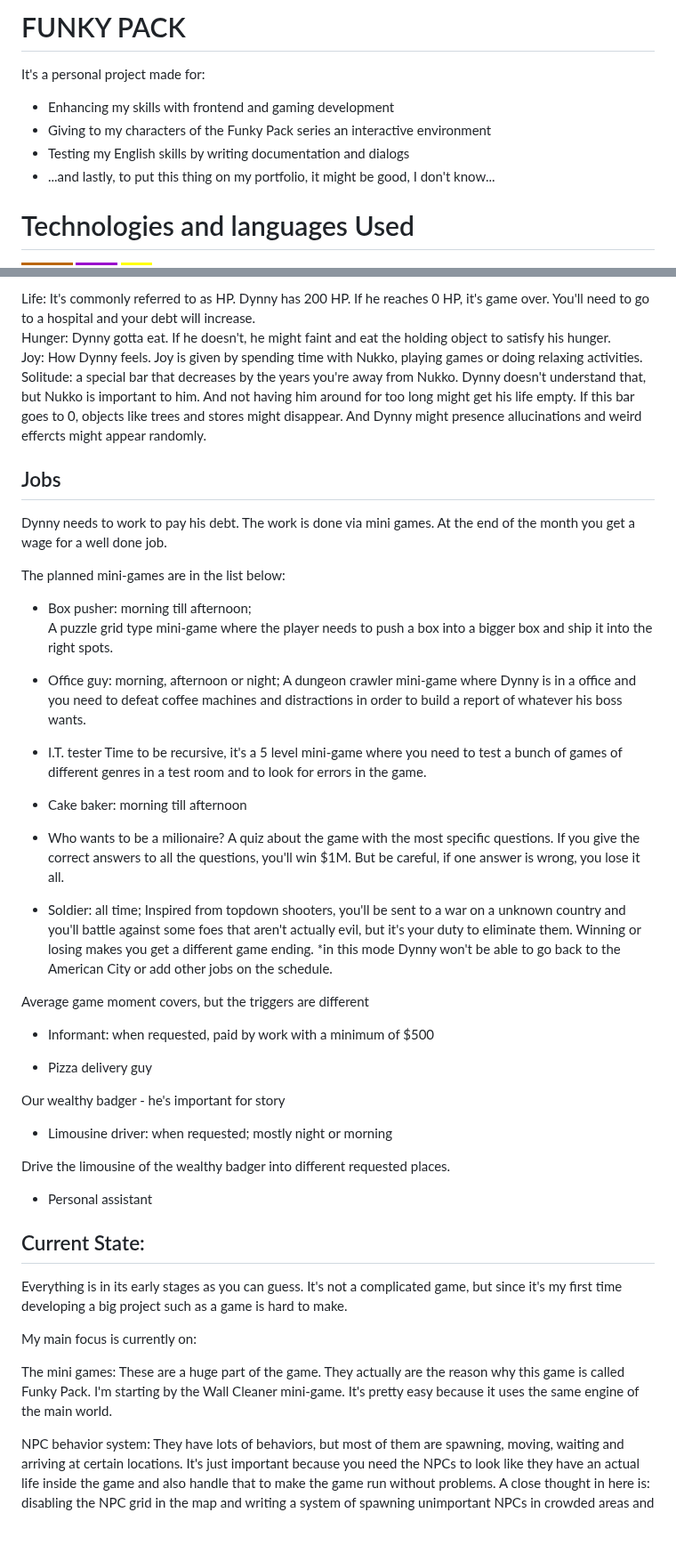
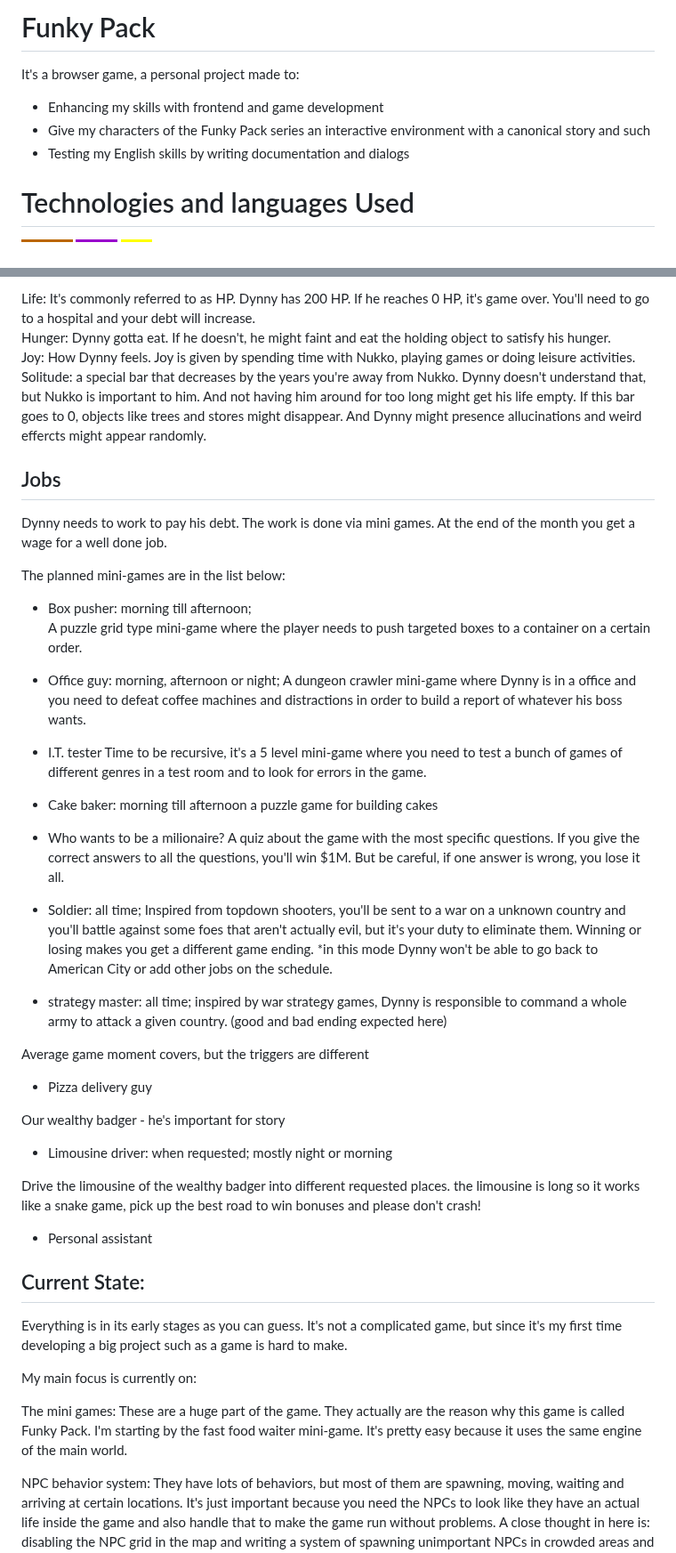
Before and after one commit to Lonlysoft/Funky_Pack, a Markdown page: README.md, 2 parts joined by grey strips. Shown at 89% size. Rendered like a GitHub page; badges without logos; blank space fills up the shorter version.

Commit message:
Revise README with project overview and features
Updated project description, technologies, and gameplay details.

```diff
--- a/README.md
+++ b/README.md
@@ -1,9 +1,8 @@
-# FUNKY PACK #
-It's a personal project made for:
-- Enhancing my skills with frontend and gaming development
-- Giving to my characters of the Funky Pack series an interactive environment
+# Funky Pack #
+It's a browser game, a personal project made to:
+- Enhancing my skills with frontend and game development
+- Give my characters of the Funky Pack series an interactive environment with a canonical story and such
 - Testing my English skills by writing documentation and dialogs
-- ...and lastly, to put this thing on my portfolio, it might be good, I don't know...
 
 # Technologies and languages Used
 
@@ -41,7 +40,7 @@ The player needs to watch for those 5.
 
 Life: It's commonly referred to as HP. Dynny has 200 HP. If he reaches 0 HP, it's game over. You'll need to go to a hospital and your debt will increase.<br>
 Hunger: Dynny gotta eat. If he doesn't, he might faint and eat the holding object to satisfy his hunger. <br>
-Joy: How Dynny feels. Joy is given by spending time with Nukko, playing games or doing relaxing activities. <br>
+Joy: How Dynny feels. Joy is given by spending time with Nukko, playing games or doing leisure activities. <br>
 Solitude: a special bar that decreases by the years you're away from Nukko. Dynny doesn't understand that, but Nukko is important to him. And not having him around for too long might get his life empty. If this bar goes to 0, objects like trees and stores might disappear. And Dynny might presence allucinations and weird effercts might appear randomly.
 
 Jobs
@@ -50,7 +49,7 @@ Dynny needs to work to pay his debt. The work is done via mini games. At the end
 
 The planned mini-games are in the list below:
 - Box pusher: morning till afternoon;<br>
-A puzzle grid type mini-game where the player needs to push a box into a bigger box and ship it into the right spots.
+A puzzle grid type mini-game where the player needs to push targeted boxes to a container on a certain order.
 
 - Office guy: morning, afternoon or night;
 A dungeon crawler mini-game where Dynny is in a office and you need to defeat coffee machines and distractions in order to build a report of whatever his boss wants.
@@ -58,23 +57,23 @@ A dungeon crawler mini-game where Dynny is in a office and you need to defeat co
 - I.T. tester
 Time to be recursive, it's a 5 level mini-game where you need to test a bunch of games of different genres in a test room and to look for errors in the game.
 
-- Cake baker: morning till afternoon
+- Cake baker: morning till afternoon a puzzle game for building cakes
 
 - Who wants to be a milionaire?
 A quiz about the game with the most specific questions. If you give the correct answers to all the questions, you'll win $1M. But be careful, if one answer is wrong, you lose it all.
 
 - Soldier: all time; Inspired from topdown shooters, you'll be sent to a war on a unknown country and you'll battle against some foes that aren't actually evil, but it's your duty to eliminate them. Winning or losing makes you get a different game ending.
-*in this mode Dynny won't be able to go back to the American City or add other jobs on the schedule.
+*in this mode Dynny won't be able to go back to American City or add other jobs on the schedule.
+
+- strategy master: all time; inspired by war strategy games, Dynny is responsible to command a whole army to attack a given country. (good and bad ending expected here)
 
 Average game moment covers, but the triggers are different
-- Informant: when requested, paid by work with a minimum of $500
-
 - Pizza delivery guy
 
 Our wealthy badger - he's important for story
 - Limousine driver: when requested; mostly night or morning
 
-Drive the limousine of the wealthy badger into different requested places.
+Drive the limousine of the wealthy badger into different requested places. the limousine is long so it works like a snake game, pick up the best road to win bonuses and please don't crash!
 
 - Personal assistant
 
@@ -86,7 +85,7 @@ My main focus is currently on:
 
 The mini games:
 These are a huge part of the game. They actually are the reason why this game is called Funky Pack.
-I'm starting by the Wall Cleaner mini-game. It's pretty easy because it uses the same engine of the main world.
+I'm starting by the fast food waiter mini-game. It's pretty easy because it uses the same engine of the main world.
 
 NPC behavior system:
 They have lots of behaviors, but most of them are spawning, moving, waiting and arriving at certain locations.
```
Also changed, not shown: other parts of README.md (+1 -0 lines).
